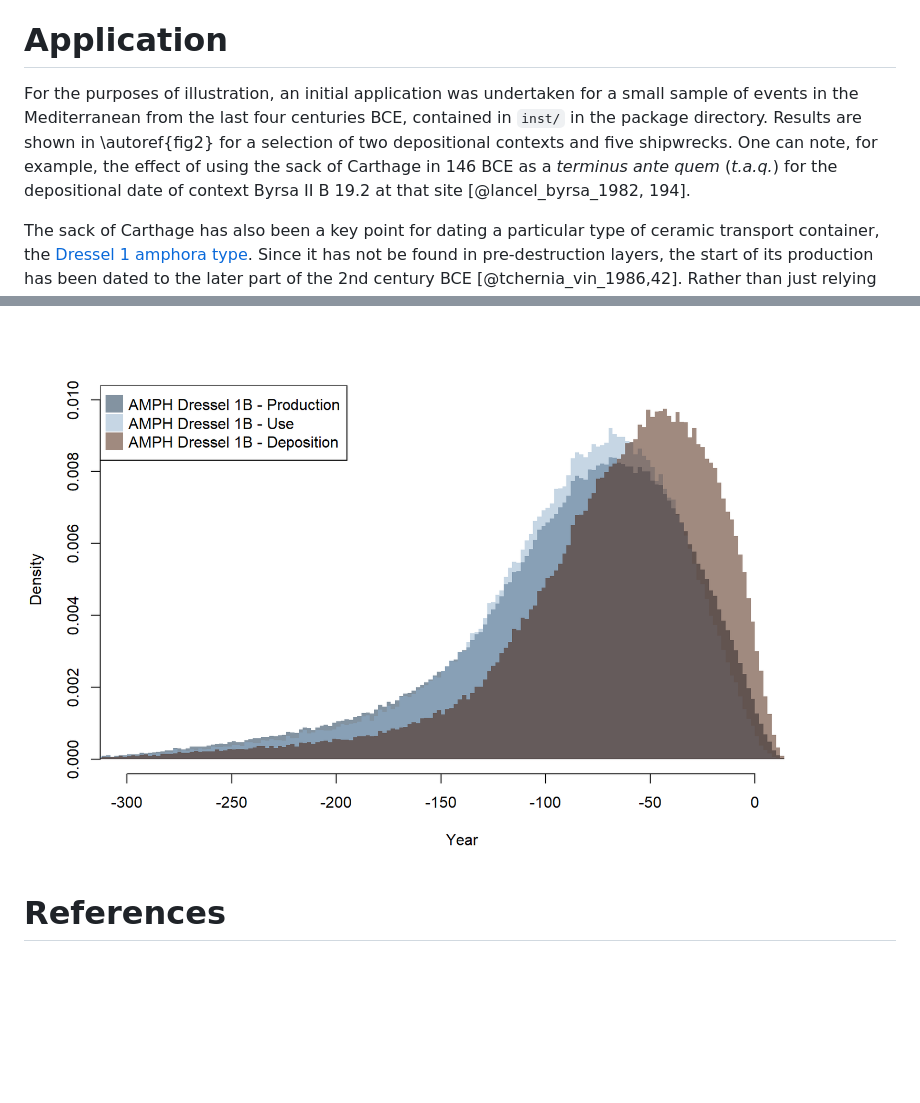
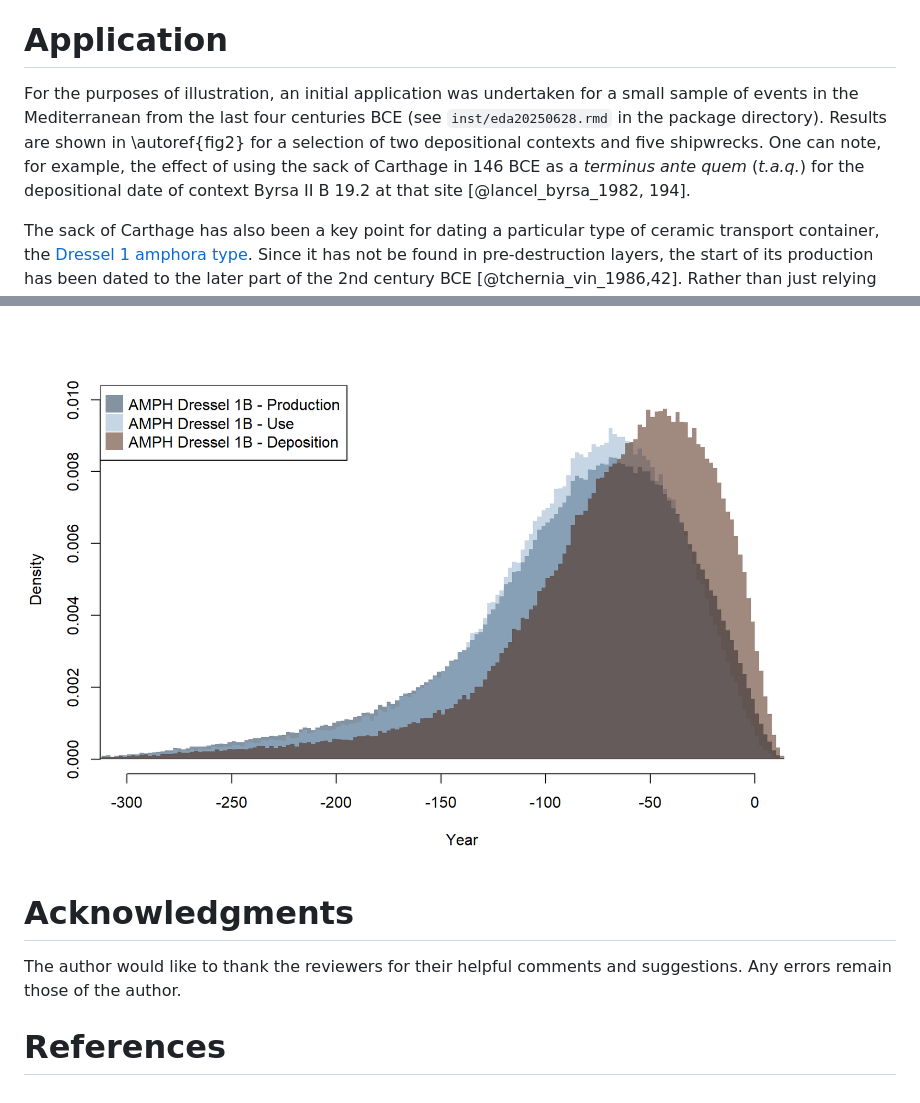
Before and after one commit to scollinselliott/eratosthenes, a Markdown page: paper/paper.md, 2 parts joined by grey strips. Rendered like a GitHub page; blank space fills up the shorter version.

Commit message:
add acknowledgments

```diff
--- a/paper/paper.md
+++ b/paper/paper.md
@@ -55,7 +55,7 @@ $$
 
 # Application
 
-For the purposes of illustration, an initial application was undertaken for a small sample of events in the Mediterranean from the last four centuries BCE, contained in `inst/` in the package directory.  Results are shown in \autoref{fig2} for a selection of two depositional contexts and five shipwrecks. One can note, for example, the effect of using the sack of Carthage in 146 BCE as a _terminus ante quem_ (_t.a.q._) for the depositional date of context Byrsa II B 19.2 at that site [@lancel_byrsa_1982, 194].
+For the purposes of illustration, an initial application was undertaken for a small sample of events in the Mediterranean from the last four centuries BCE (see `inst/eda20250628.rmd` in the package directory). Results are shown in \autoref{fig2} for a selection of two depositional contexts and five shipwrecks. One can note, for example, the effect of using the sack of Carthage in 146 BCE as a _terminus ante quem_ (_t.a.q._) for the depositional date of context Byrsa II B 19.2 at that site [@lancel_byrsa_1982, 194].
 
 The sack of Carthage has also been a key point for dating a particular type of ceramic transport container, the [Dressel 1 amphora type](https://archaeologydataservice.ac.uk/archives/view/amphora_ahrb_2005/details.cfm?id=324). Since it has not be found in pre-destruction layers, the start of its production has been dated to the later part of the 2nd century BCE [@tchernia_vin_1986,42]. Rather than just relying on one site, however, absence from any context within the entire set of conditional events in `eda20250628` yields densities for its production, use, and deposition (\autoref{fig3}).
 
@@ -67,4 +67,8 @@ Current work in progress by the author which relies upon `eratosthenes` involves
 
 ![P.d.f.s of the production, use, and deposition of the Dressel 1B type amphora, using the "naive" production rule and given the joint conditional contained constructed in `inst/eda20250628.rmd`.\label{fig3}](fig3.png)
 
+# Acknowledgments
+
+The author would like to thank the reviewers for their helpful comments and suggestions. Any errors remain those of the author.
+
 # References
```
